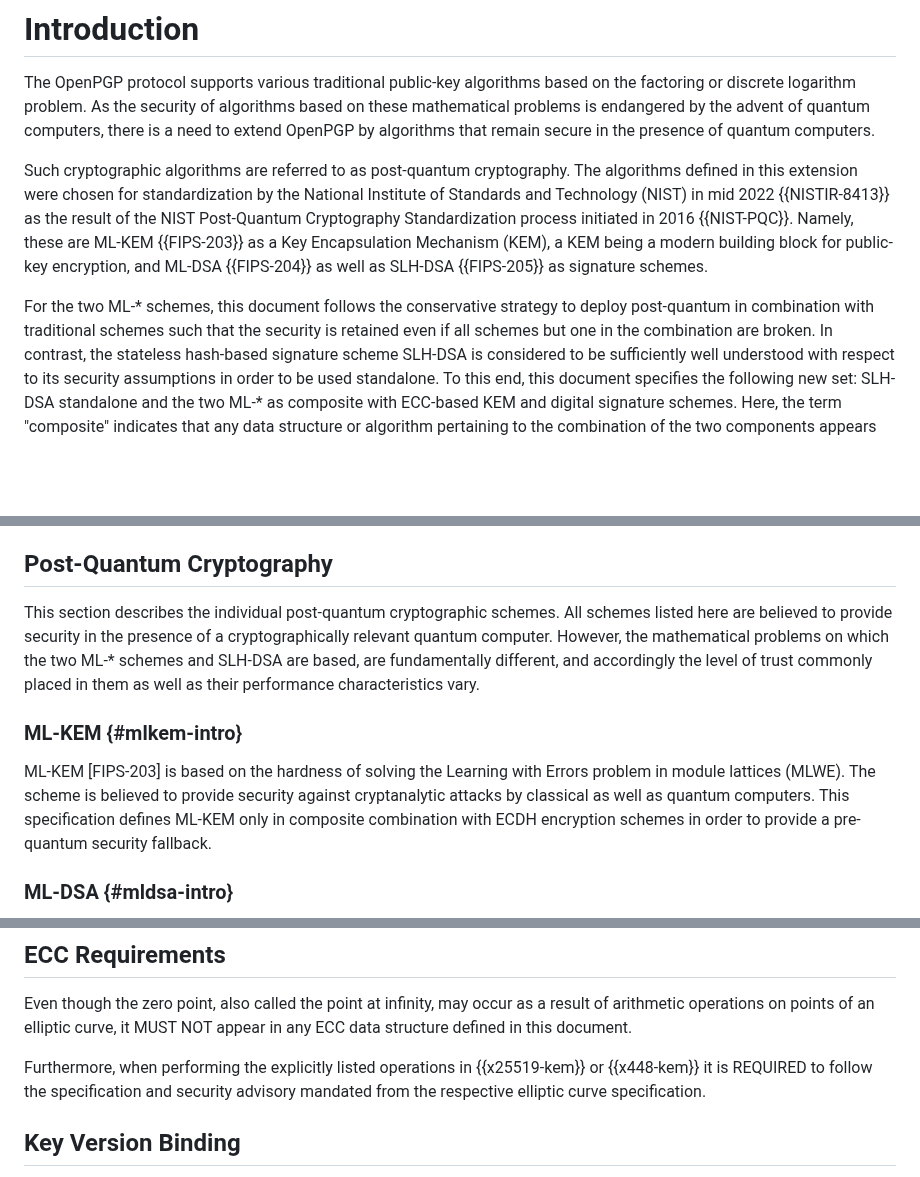
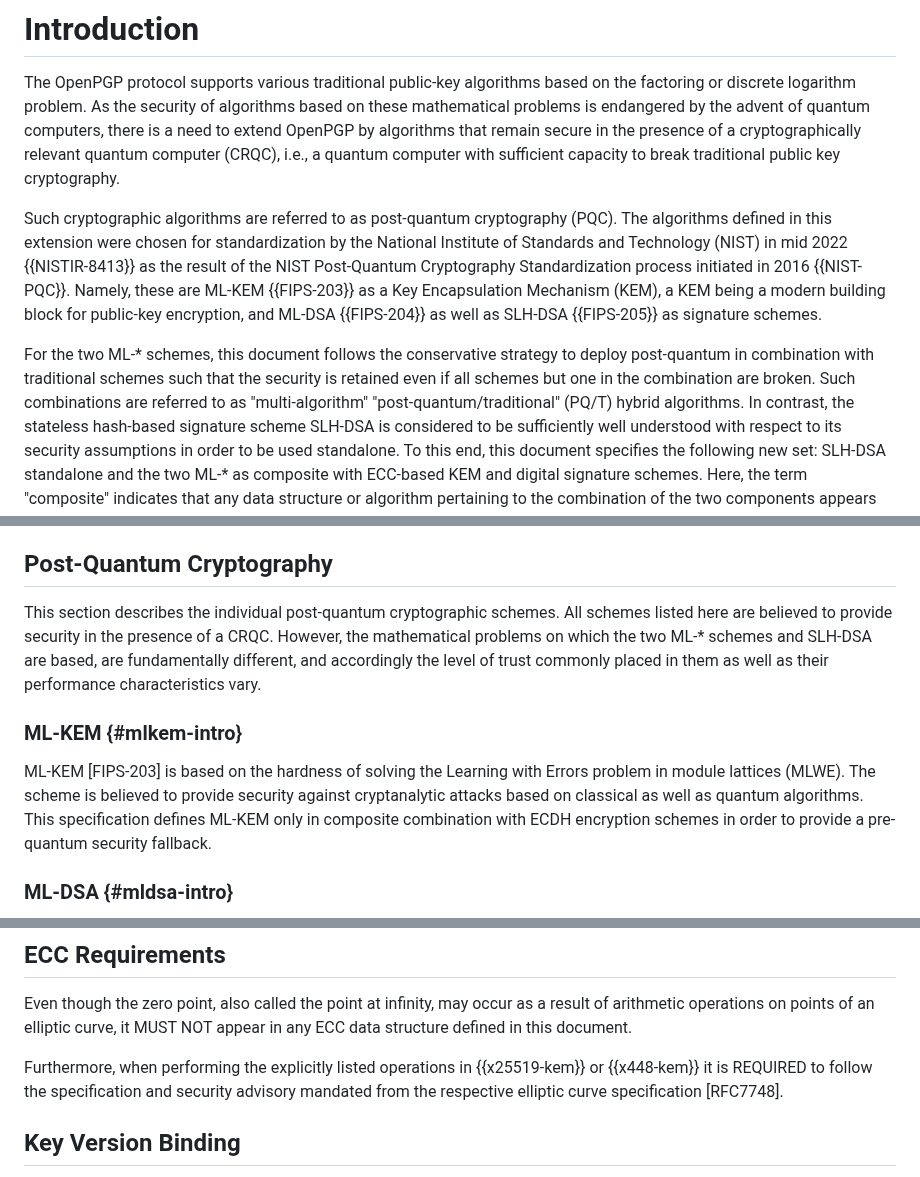
Before and after one commit to openpgp-pqc/draft-openpgp-pqc, a Markdown page: draft-ietf-openpgp-pqc.md, 3 parts joined by grey strips. GitHub-like rendering; blank space fills up the shorter version.

Commit message:
addressed #237

```diff
--- a/draft-ietf-openpgp-pqc.md
+++ b/draft-ietf-openpgp-pqc.md
@@ -223,13 +223,13 @@ Specifically, it defines composite public-key encryption based on ML-KEM (former
 # Introduction
 
 The OpenPGP protocol supports various traditional public-key algorithms based on the factoring or discrete logarithm problem.
-As the security of algorithms based on these mathematical problems is endangered by the advent of quantum computers, there is a need to extend OpenPGP by algorithms that remain secure in the presence of quantum computers.
-
-Such cryptographic algorithms are referred to as post-quantum cryptography.
+As the security of algorithms based on these mathematical problems is endangered by the advent of quantum computers, there is a need to extend OpenPGP by algorithms that remain secure in the presence of a cryptographically relevant quantum computer (CRQC), i.e., a quantum computer with sufficient capacity to break traditional public key cryptography.
+
+Such cryptographic algorithms are referred to as post-quantum cryptography (PQC).
 The algorithms defined in this extension were chosen for standardization by the National Institute of Standards and Technology (NIST) in mid 2022 {{NISTIR-8413}} as the result of the NIST Post-Quantum Cryptography Standardization process initiated in 2016 {{NIST-PQC}}.
 Namely, these are ML-KEM {{FIPS-203}} as a Key Encapsulation Mechanism (KEM), a KEM being a modern building block for public-key encryption, and ML-DSA {{FIPS-204}} as well as SLH-DSA {{FIPS-205}} as signature schemes.
 
-For the two ML-* schemes, this document follows the conservative strategy to deploy post-quantum in combination with traditional schemes such that the security is retained even if all schemes but one in the combination are broken.
+For the two ML-* schemes, this document follows the conservative strategy to deploy post-quantum in combination with traditional schemes such that the security is retained even if all schemes but one in the combination are broken. Such combinations are referred to as "multi-algorithm" "post-quantum/traditional" (PQ/T) hybrid algorithms.
 In contrast, the stateless hash-based signature scheme SLH-DSA is considered to be sufficiently well understood with respect to its security assumptions in order to be used standalone.
 To this end, this document specifies the following new set: SLH-DSA standalone and the two ML-* as composite with ECC-based KEM and digital signature schemes.
 Here, the term "composite" indicates that any data structure or algorithm pertaining to the combination of the two components appears as single data structure or algorithm from the protocol perspective.
@@ -253,13 +253,13 @@ The short form "PQ(/T)" stands for PQ or PQ/T.
 ## Post-Quantum Cryptography
 
 This section describes the individual post-quantum cryptographic schemes.
-All schemes listed here are believed to provide security in the presence of a cryptographically relevant quantum computer.
+All schemes listed here are believed to provide security in the presence of a CRQC.
 However, the mathematical problems on which the two ML-* schemes and SLH-DSA are based, are fundamentally different, and accordingly the level of trust commonly placed in them as well as their performance characteristics vary.
 
 ### ML-KEM {#mlkem-intro}
 
 ML-KEM [FIPS-203] is based on the hardness of solving the Learning with Errors problem in module lattices (MLWE).
-The scheme is believed to provide security against cryptanalytic attacks by classical as well as quantum computers.
+The scheme is believed to provide security against cryptanalytic attacks based on classical as well as quantum algorithms.
 This specification defines ML-KEM only in composite combination with ECDH encryption schemes in order to provide a pre-quantum security fallback.
 
 ### ML-DSA {#mldsa-intro}
@@ -371,7 +371,7 @@ This is an interpretation of {{Section 5.2.5 of RFC9580}}.
 
 Even though the zero point, also called the point at infinity, may occur as a result of arithmetic operations on points of an elliptic curve, it MUST NOT appear in any ECC data structure defined in this document.
 
-Furthermore, when performing the explicitly listed operations in {{x25519-kem}} or {{x448-kem}} it is REQUIRED to follow the specification and security advisory mandated from the respective elliptic curve specification.
+Furthermore, when performing the explicitly listed operations in {{x25519-kem}} or {{x448-kem}} it is REQUIRED to follow the specification and security advisory mandated from the respective elliptic curve specification [RFC7748].
 
 ## Key Version Binding
 
```
